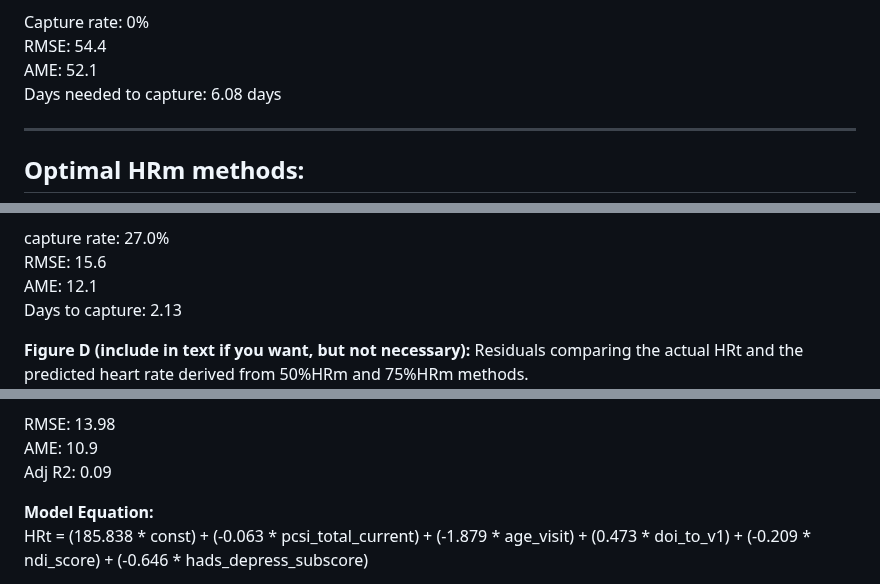
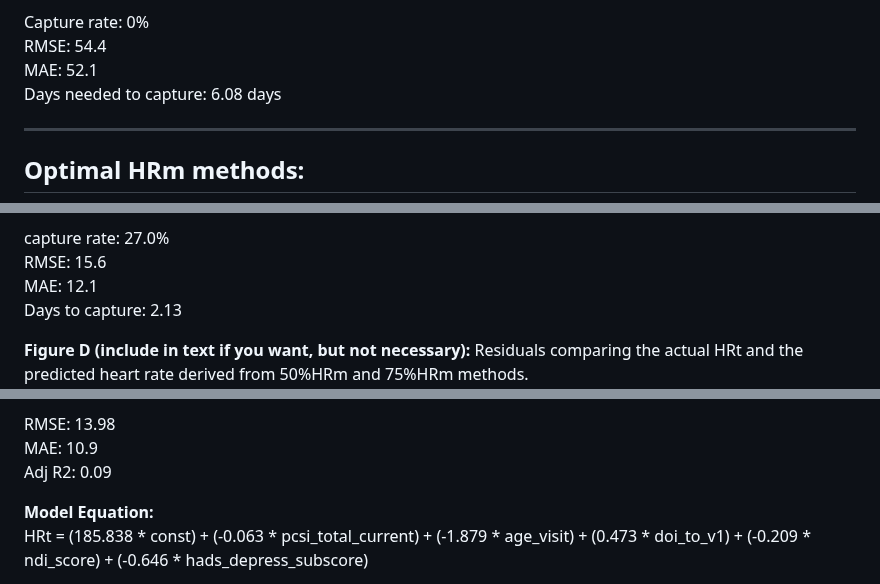
Before and after one commit to wingersonMJ/Exercise_test_HRm, a Markdown page: README.md, 3 parts joined by grey strips. GitHub-like rendering.

```diff
--- a/README.md
+++ b/README.md
@@ -175,7 +175,7 @@ The 50%HRm method also comes with a progression component. Patients are to begin
 
 Capture rate: 0%
 RMSE: 54.4
-AME: 52.1
+MAE: 52.1
 Days needed to capture: 6.08 days
 
 ---
@@ -199,7 +199,7 @@ Days to capture can also be estimated for 76%HRm. Assuming a patient adjusts the
 
 capture rate: 27.0%
 RMSE: 15.6
-AME: 12.1
+MAE: 12.1
 Days to capture: 2.13
 
 **Figure D (include in text if you want, but not necessary):** Residuals comparing the actual HRt and the predicted heart rate derived from 50%HRm and 75%HRm methods.
@@ -233,7 +233,7 @@ We identified earlier that HRt is univariably associated with only a few factors
 After developing the prediction model, we get an equation that shows how each factor affects the target heart rate. We can also evaluate performance metrics in the same way as above. RMSE and MAE are 13.9 bpm and 10.9 bpm, respectively. Adjusted R2 is a measure of how well our model captures the variations in HRt. Typically, something above 0.20 (or 20%) is a good value. Our adjusted R2 is 0.09, which means this prediction model is only explaining 9% of the variance in HRt. Not great, but this only means that there are lots of other factors that we have not measured that affect HRt, so more research to be done!
 
 RMSE: 13.98
-AME: 10.9
+MAE: 10.9
 Adj R2: 0.09
 
 **Model Equation:**
```
